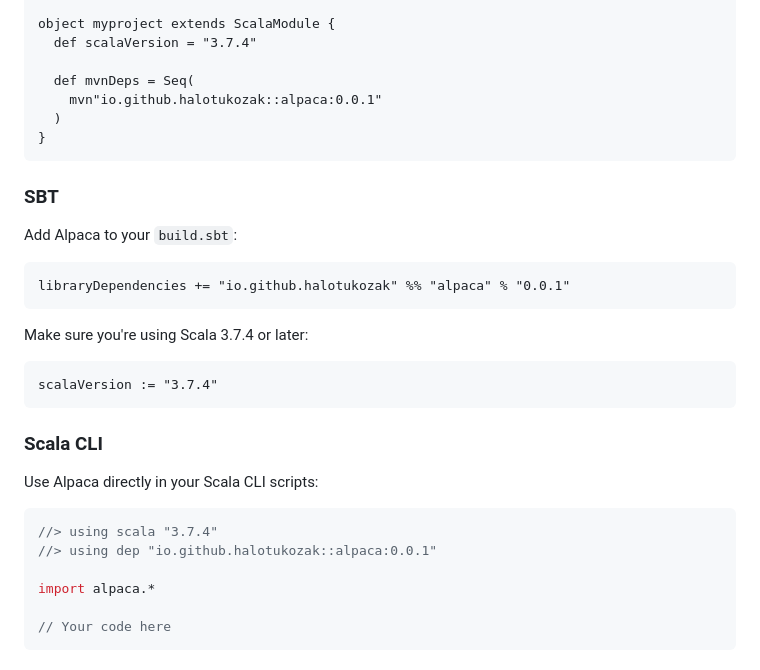
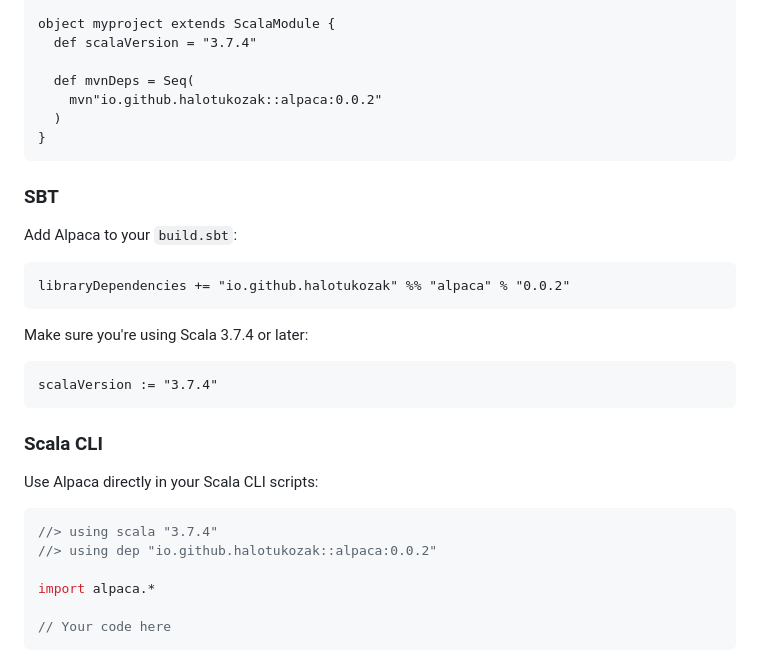
Before and after one commit to halotukozak/alpaca, a Markdown page: docs/_docs/getting-started.md, the part around one of its changes. Drawn GitHub-style.

Commit message:
chore: update Alpaca dependency to version 0.0.2 in getting-started.md

````diff
--- a/docs/_docs/getting-started.md
+++ b/docs/_docs/getting-started.md
@@ -28,7 +28,7 @@ object myproject extends ScalaModule {
   def scalaVersion = "3.7.4"
 
   def mvnDeps = Seq(
-    mvn"io.github.halotukozak::alpaca:0.0.1"
+    mvn"io.github.halotukozak::alpaca:0.0.2"
   )
 }
 ```
@@ -38,7 +38,7 @@ object myproject extends ScalaModule {
 Add Alpaca to your `build.sbt`:
 
 ```sbt
-libraryDependencies += "io.github.halotukozak" %% "alpaca" % "0.0.1"
+libraryDependencies += "io.github.halotukozak" %% "alpaca" % "0.0.2"
 ```
 
 Make sure you're using Scala 3.7.4 or later:
@@ -53,7 +53,7 @@ Use Alpaca directly in your Scala CLI scripts:
 
 ```scala
 //> using scala "3.7.4"
-//> using dep "io.github.halotukozak::alpaca:0.0.1"
+//> using dep "io.github.halotukozak::alpaca:0.0.2"
 
 import alpaca.*
 
````
Also changed, not shown: other parts of docs/_docs/getting-started.md (+2 -2 lines).
